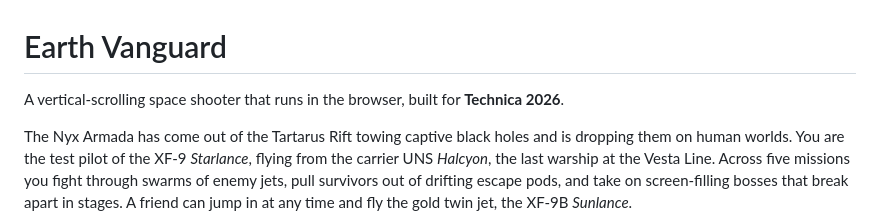
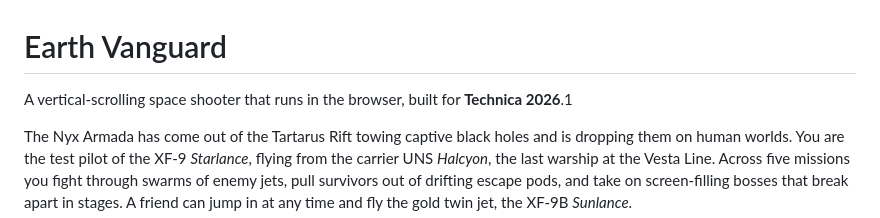
Before and after one commit to killerfrost22/technica2026-EarthVanguard, a Markdown page: README.md, the part around the change. Drawn GitHub-style.

```diff
--- a/README.md
+++ b/README.md
@@ -1,6 +1,6 @@
 # Earth Vanguard
 
-A vertical-scrolling space shooter that runs in the browser, built for **Technica 2026**.
+A vertical-scrolling space shooter that runs in the browser, built for **Technica 2026**.1
 
 The Nyx Armada has come out of the Tartarus Rift towing captive black holes and is dropping them on human
 worlds. You are the test pilot of the XF-9 *Starlance*, flying from the carrier UNS *Halcyon*, the last
```
